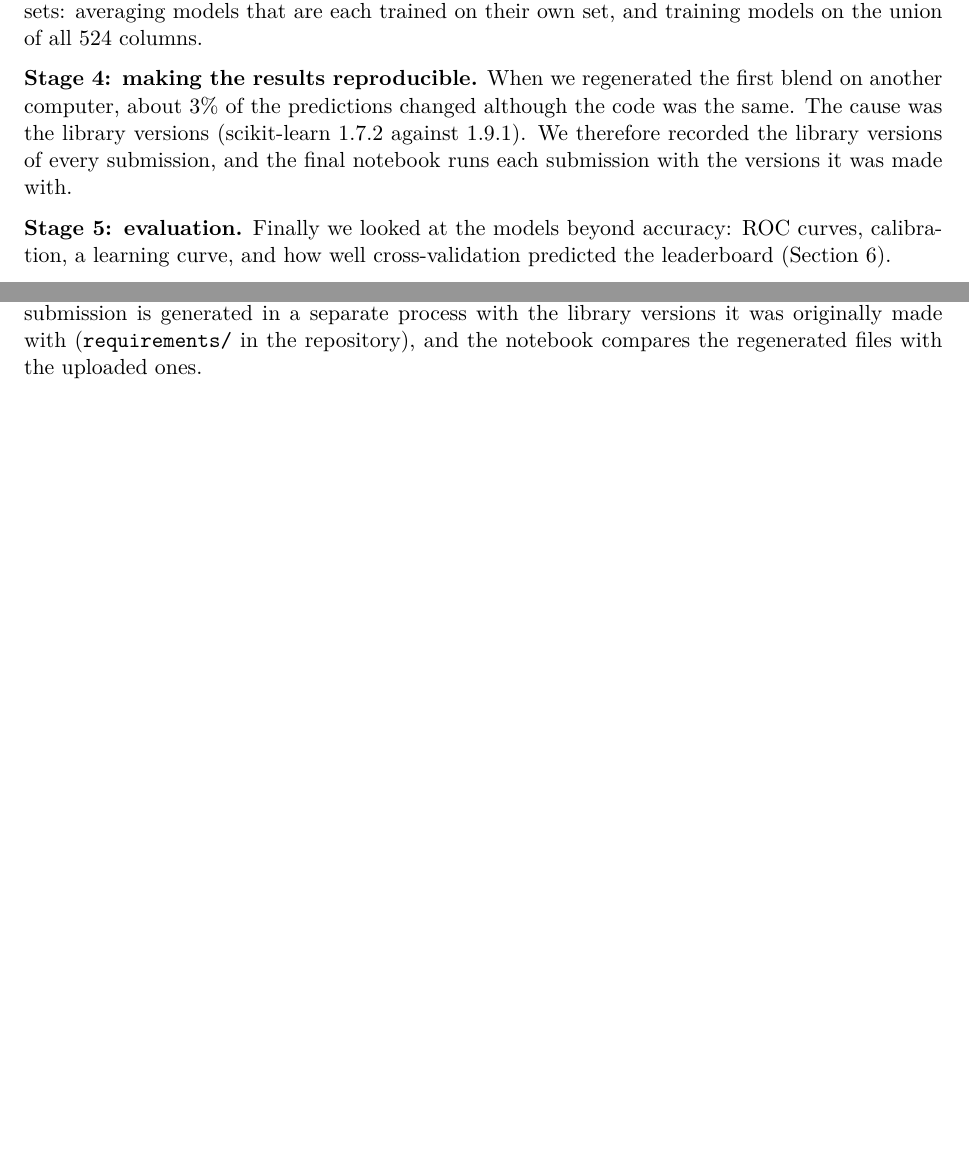
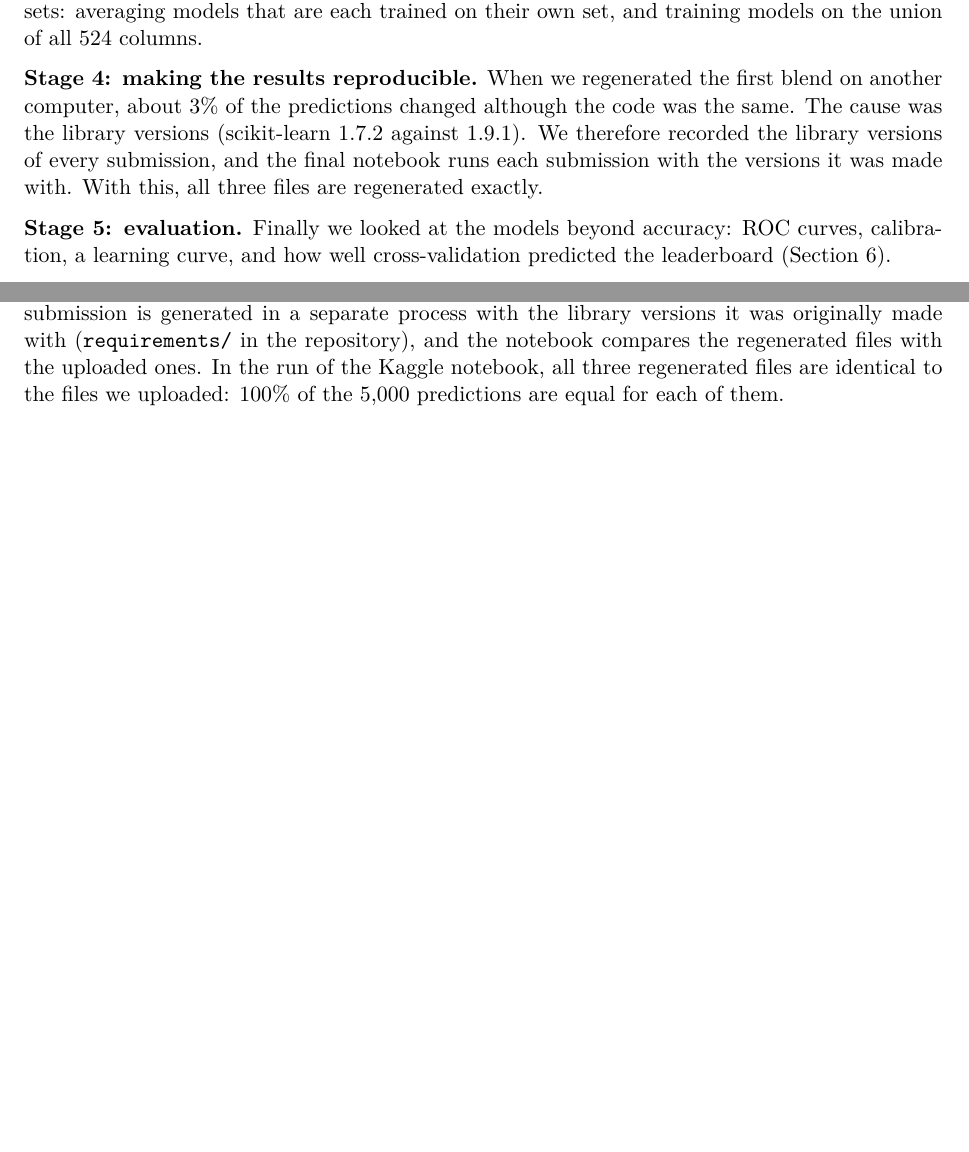
Before and after one commit to lauritsrossebo/fds-pokemon-battle-prediction, a LaTeX document (report/report.tex): two parts of pages 2 and 8 of 8, joined at a grey line, cut so that both start at the same text, the shorter picture padded with empty space. Compiled offline with pdfLaTeX.

Commit message:
docs(report): state that all three submissions are regenerated exactly
In the run of the Kaggle notebook, each regenerated file is 100% identical to the uploaded one.

```diff
--- a/report/report.tex
+++ b/report/report.tex
@@ -92,7 +92,8 @@ averaging models that are each trained on their own set, and training models on
 \textbf{Stage 4: making the results reproducible.} When we regenerated the first blend on another
 computer, about 3\% of the predictions changed although the code was the same. The cause was the
 library versions (scikit-learn 1.7.2 against 1.9.1). We therefore recorded the library versions of every
-submission, and the final notebook runs each submission with the versions it was made with.
+submission, and the final notebook runs each submission with the versions it was made with. With
+this, all three files are regenerated exactly.
 
 \textbf{Stage 5: evaluation.} Finally we looked at the models beyond accuracy: ROC curves,
 calibration, a learning curve, and how well cross-validation predicted the leaderboard
@@ -395,6 +396,7 @@ The Kaggle notebook clones the repository linked on the first page and runs ever
 here: features, cross-validation, the evaluation figures and the three final submissions. Each
 submission is generated in a separate process with the library versions it was originally made
 with (\texttt{requirements/} in the repository), and the notebook compares the regenerated files
-with the uploaded ones.
+with the uploaded ones. In the run of the Kaggle notebook, all three regenerated files are
+identical to the files we uploaded: 100\% of the 5,000 predictions are equal for each of them.
 
 \end{document}
```
Also changed, not shown: report/report.pdf.
